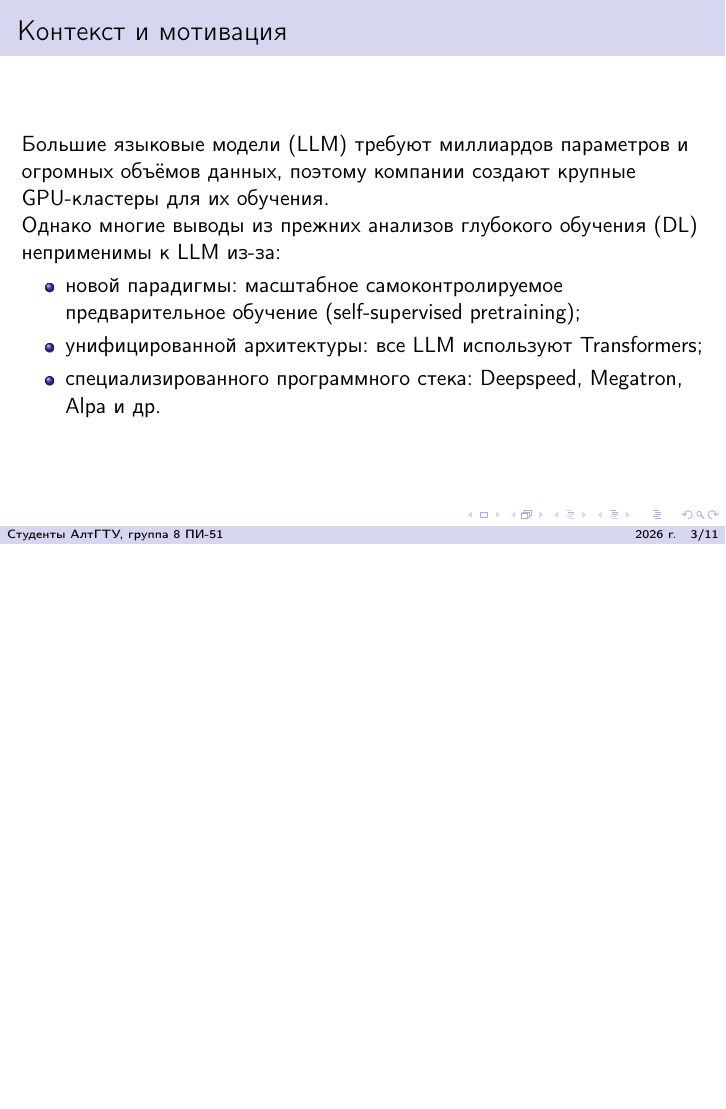
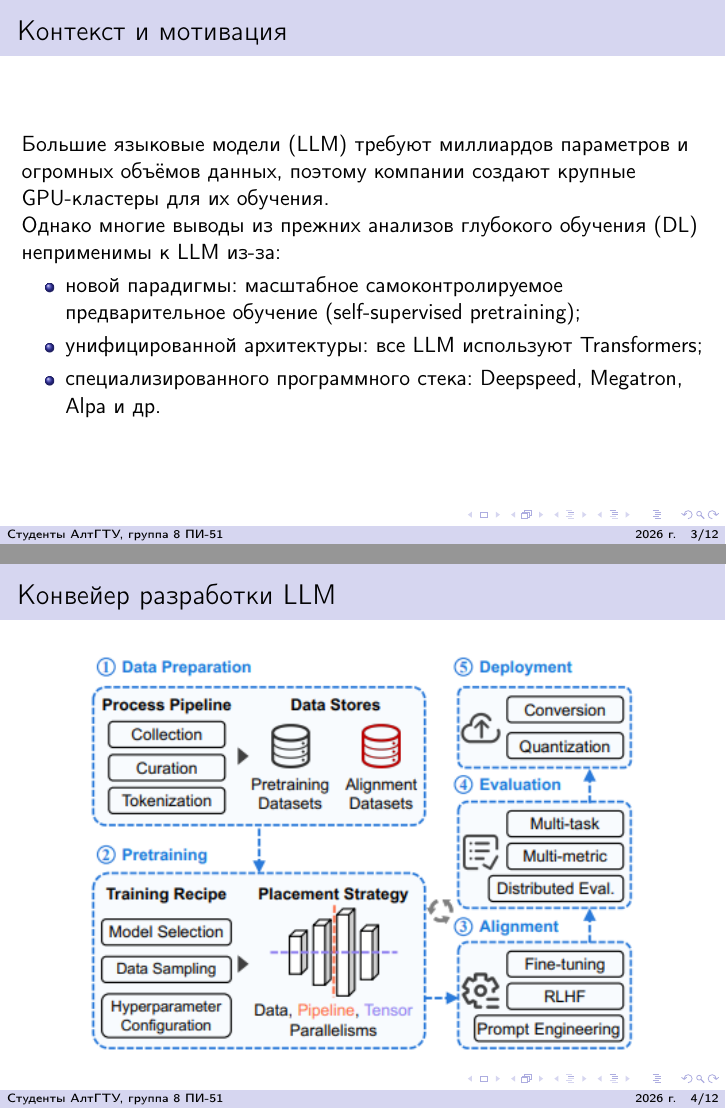
Before and after one commit to delokoseni/Characterization-of-Large-Language-Model-Development-in-the-Datacenter, LaTeX slides (main.tex, which reads sections/pipeline.tex): page 3 of 11 before the commit and pages 3 and 4 of 12 after it, the two joined at a grey line, the shorter picture padded with empty space. Compiled offline with pdfLaTeX.

Commit message:
Добавил слайд pipeline.tex с изображением.

```diff
--- a/main.tex
+++ b/main.tex
@@ -2,6 +2,7 @@
 \usepackage[T2A]{fontenc} % Без этого с компилятором pdflatex не работает
 \usepackage[utf8]{inputenc} % Без этого с компилятором pdflatex не работает
 \usepackage[russian]{babel} % Без этого с компилятором pdflatex не работает
+\usepackage{graphicx} % Для вставки изображений
 \usetheme{Madrid}
 \usecolortheme{seahorse}
 \setbeamertemplate{footline}{%
--- /dev/null
+++ b/sections/pipeline.tex
@@ -0,0 +1,6 @@
+\begin{frame}{Конвейер разработки LLM}
+	\begin{center}
+		\includegraphics[width=0.8\textwidth]{figures/pipeline.png}
+		\\[1ex]
+	\end{center}
+\end{frame}
```
Also changed, not shown: figures/pipeline.png (added), main.pdf, main.tex (1 more changed lines).
